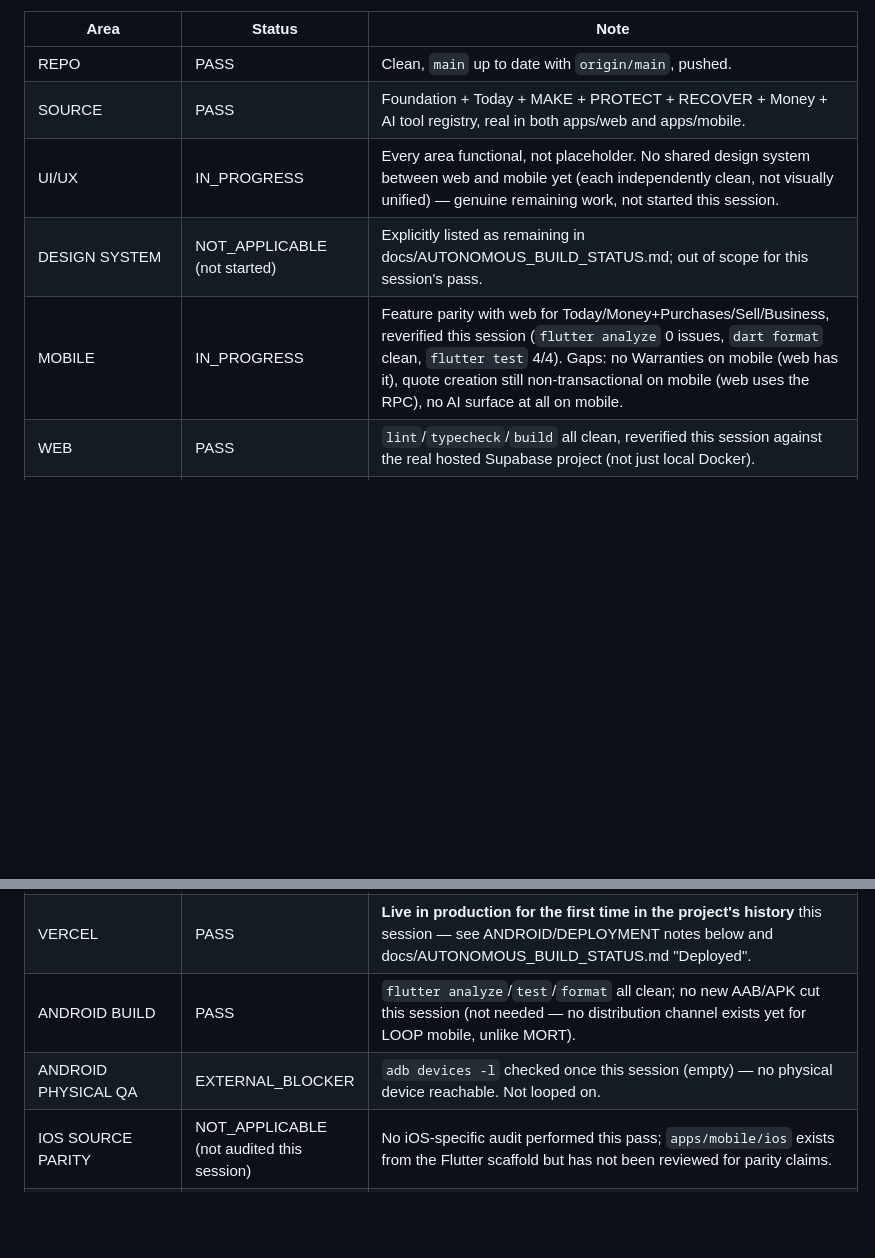
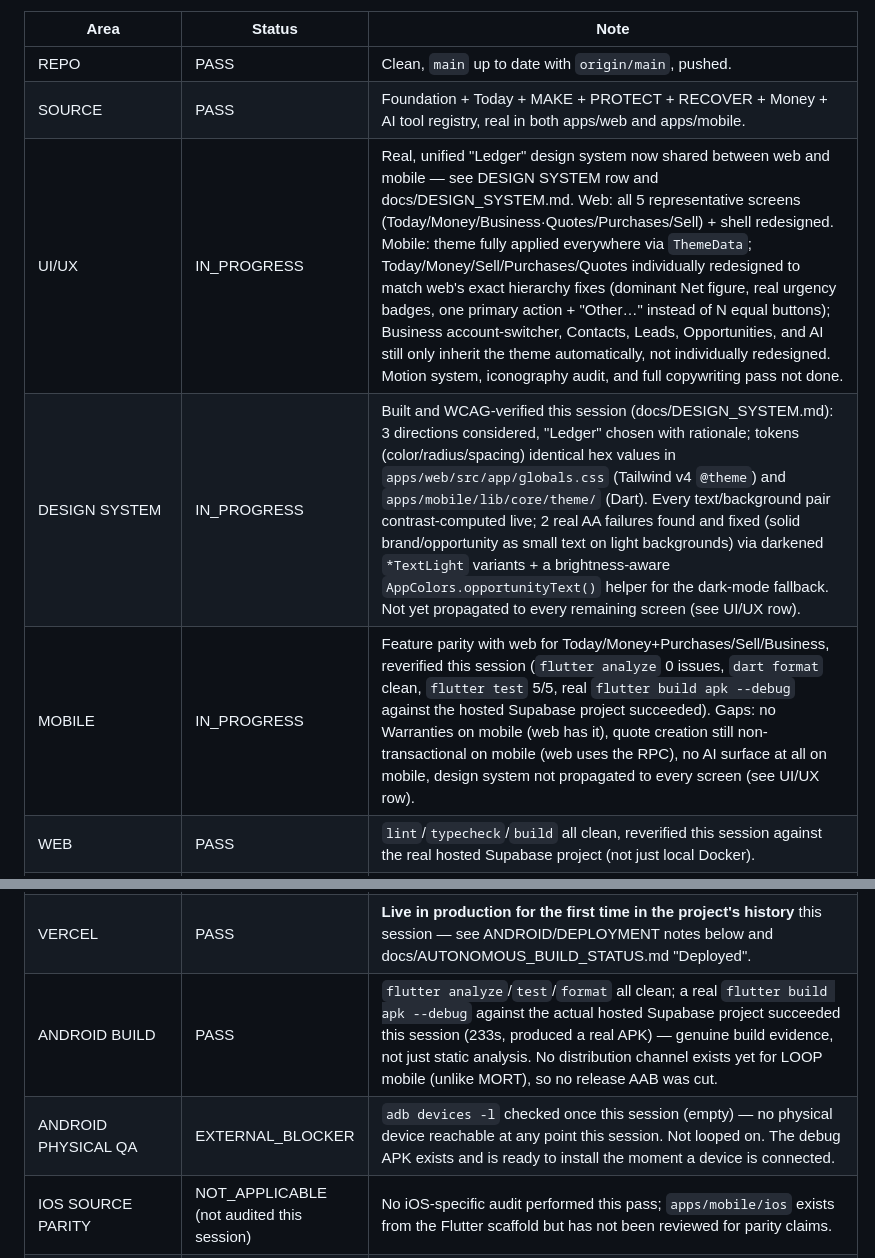
Before and after one commit to mortapp/Loop, a Markdown page: docs/LOOP_COMPLETION_LEDGER.md, 2 parts joined by grey strips. GitHub-like rendering; blank space fills up the shorter version.

```diff
--- a/docs/LOOP_COMPLETION_LEDGER.md
+++ b/docs/LOOP_COMPLETION_LEDGER.md
@@ -9,9 +9,9 @@ docs/KNOWN_ISSUES.md for full evidence behind every row below.
 |---|---|---|
 | REPO | PASS | Clean, `main` up to date with `origin/main`, pushed. |
 | SOURCE | PASS | Foundation + Today + MAKE + PROTECT + RECOVER + Money + AI tool registry, real in both apps/web and apps/mobile. |
-| UI/UX | IN_PROGRESS | Every area functional, not placeholder. No shared design system between web and mobile yet (each independently clean, not visually unified) — genuine remaining work, not started this session. |
-| DESIGN SYSTEM | NOT_APPLICABLE (not started) | Explicitly listed as remaining in docs/AUTONOMOUS_BUILD_STATUS.md; out of scope for this session's pass. |
-| MOBILE | IN_PROGRESS | Feature parity with web for Today/Money+Purchases/Sell/Business, reverified this session (`flutter analyze` 0 issues, `dart format` clean, `flutter test` 4/4). Gaps: no Warranties on mobile (web has it), quote creation still non-transactional on mobile (web uses the RPC), no AI surface at all on mobile. |
+| UI/UX | IN_PROGRESS | Real, unified "Ledger" design system now shared between web and mobile — see DESIGN SYSTEM row and docs/DESIGN_SYSTEM.md. Web: all 5 representative screens (Today/Money/Business·Quotes/Purchases/Sell) + shell redesigned. Mobile: theme fully applied everywhere via `ThemeData`; Today/Money/Sell/Purchases/Quotes individually redesigned to match web's exact hierarchy fixes (dominant Net figure, real urgency badges, one primary action + "Other…" instead of N equal buttons); Business account-switcher, Contacts, Leads, Opportunities, and AI still only inherit the theme automatically, not individually redesigned. Motion system, iconography audit, and full copywriting pass not done. |
+| DESIGN SYSTEM | IN_PROGRESS | Built and WCAG-verified this session (docs/DESIGN_SYSTEM.md): 3 directions considered, "Ledger" chosen with rationale; tokens (color/radius/spacing) identical hex values in `apps/web/src/app/globals.css` (Tailwind v4 `@theme`) and `apps/mobile/lib/core/theme/` (Dart). Every text/background pair contrast-computed live; 2 real AA failures found and fixed (solid brand/opportunity as small text on light backgrounds) via darkened `*TextLight` variants + a brightness-aware `AppColors.opportunityText()` helper for the dark-mode fallback. Not yet propagated to every remaining screen (see UI/UX row). |
+| MOBILE | IN_PROGRESS | Feature parity with web for Today/Money+Purchases/Sell/Business, reverified this session (`flutter analyze` 0 issues, `dart format` clean, `flutter test` 5/5, real `flutter build apk --debug` against the hosted Supabase project succeeded). Gaps: no Warranties on mobile (web has it), quote creation still non-transactional on mobile (web uses the RPC), no AI surface at all on mobile, design system not propagated to every screen (see UI/UX row). |
 | WEB | PASS | `lint`/`typecheck`/`build` all clean, reverified this session against the real hosted Supabase project (not just local Docker). |
 | TODAY | PASS | Real actions queue, quick-add/done/dismiss/reopen. Does not yet auto-populate from expiring returns/unsent quotes — noted as remaining, not started. |
 | MONEY | PASS | Real ledger (`money_events`) + totals + manual entry; cross-engine writes (RECOVER sales, PROTECT refunds) confirmed posting to it. |
@@ -37,8 +37,8 @@ docs/KNOWN_ISSUES.md for full evidence behind every row below.
 | DATABASE TESTS | PASS | pgTAP 20/20, and now actually wired into CI this session (previously only ever run by hand). |
 | CI | PASS | All three workflows (`web-ci`, `mobile-ci`, `supabase-ci`) now execute real tests, not just static checks — fixed this session. |
 | VERCEL | PASS | **Live in production for the first time in the project's history** this session — see ANDROID/DEPLOYMENT notes below and docs/AUTONOMOUS_BUILD_STATUS.md "Deployed". |
-| ANDROID BUILD | PASS | `flutter analyze`/`test`/`format` all clean; no new AAB/APK cut this session (not needed — no distribution channel exists yet for LOOP mobile, unlike MORT). |
-| ANDROID PHYSICAL QA | EXTERNAL_BLOCKER | `adb devices -l` checked once this session (empty) — no physical device reachable. Not looped on. |
+| ANDROID BUILD | PASS | `flutter analyze`/`test`/`format` all clean; a real `flutter build apk --debug` against the actual hosted Supabase project succeeded this session (233s, produced a real APK) — genuine build evidence, not just static analysis. No distribution channel exists yet for LOOP mobile (unlike MORT), so no release AAB was cut. |
+| ANDROID PHYSICAL QA | EXTERNAL_BLOCKER | `adb devices -l` checked once this session (empty) — no physical device reachable at any point this session. Not looped on. The debug APK exists and is ready to install the moment a device is connected. |
 | IOS SOURCE PARITY | NOT_APPLICABLE (not audited this session) | No iOS-specific audit performed this pass; `apps/mobile/ios` exists from the Flutter scaffold but has not been reviewed for parity claims. |
 | IOS REAL BUILD | EXTERNAL_BLOCKER | Windows environment; no Xcode/macOS available, as expected. |
 | SECURITY | PASS | Live advisor scan against the hosted Supabase project found and fixed two real gaps this session (function `search_path`, `anon` execute grants) — see docs/AUTONOMOUS_BUILD_STATUS.md. Secret scan across both MORT and LOOP tracked files: **clean, no committed credentials in either repo.** Only tracked env files are `.env.example`/`.env.local.example`; the one real `eyJ...` JWT found in MORT's tracked source decodes to the public anon key (safe by design); no AIza/AKIA/ghp_/sk_live_/sk-ant_/private-key matches anywhere. |
```
Also changed, not shown: other parts of docs/LOOP_COMPLETION_LEDGER.md (+42 -6 lines), docs/LOOP_CONTINUATION_PROMPT.md (+16 -4 lines).
